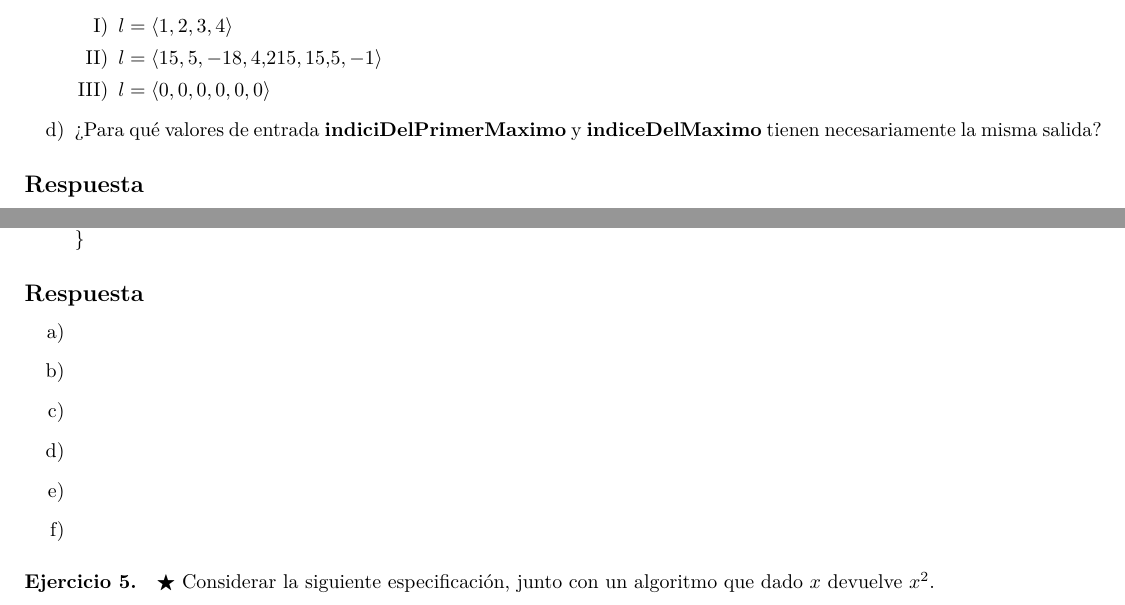
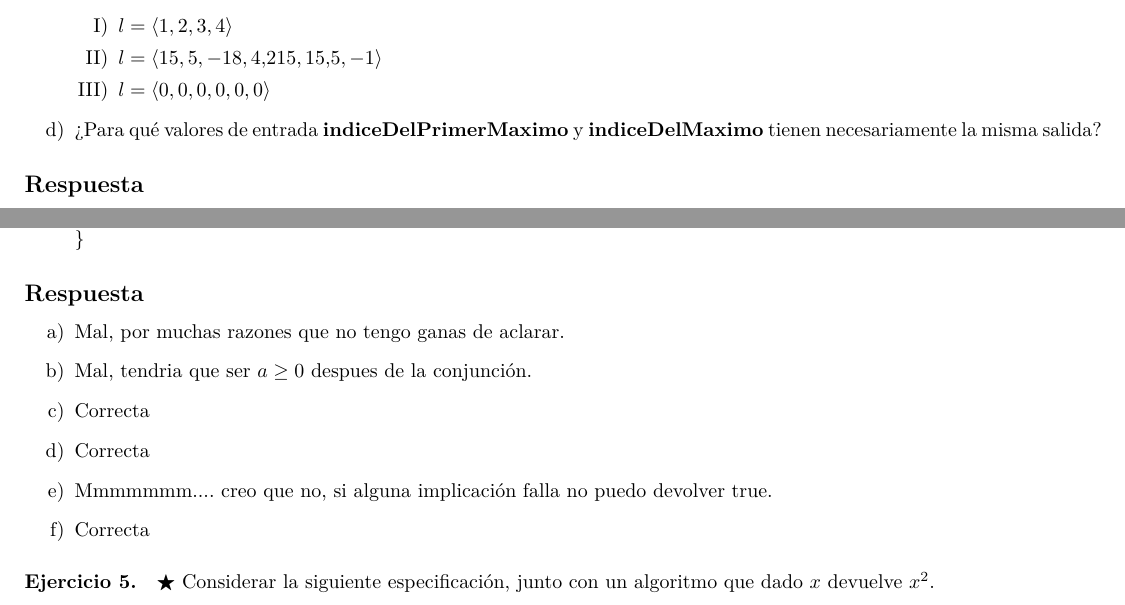
Before and after one commit to AndresHense/Algo1, a LaTeX document (Practicas/Practica3/practiga3.tex): two parts of pages 3 and 4 of 10, joined at a grey line, cut so that both start at the same text. Compiled offline with pdfLaTeX.

Commit message:
Completed exercise 4

```diff
--- a/Practicas/Practica3/practiga3.tex
+++ b/Practicas/Practica3/practiga3.tex
@@ -136,7 +136,7 @@ Hola, este no es un resuelto oficial, tiene el logo del DC porque me parecio div
 				\item $l=\langle 15,5,-18,4.215,15.5,-1\rangle$
 				\item $l=\langle 0,0,0,0,0,0\rangle$
 			\end{enumerate}
-		\item  ¿Para qué valores de entrada \textbf{indiciDelPrimerMaximo} y \textbf{indiceDelMaximo} tienen necesariamente la misma salida?
+		\item  ¿Para qué valores de entrada \textbf{indiceDelPrimerMaximo} y \textbf{indiceDelMaximo} tienen necesariamente la misma salida?
 	\end{enumerate}
 \subsection*{Respuesta}
 	\begin{enumerate}[label=\alph*)]
@@ -213,12 +213,12 @@ Para las que no lo son, indicar por qué.\bigskip \\
 	\end{enumerate}
 \subsection*{Respuesta}
 	\begin{enumerate}[label=\alph*)]
-		\item
-		\item
-		\item
-		\item
-		\item
-		\item
+		\item Mal, por muchas razones que no tengo ganas de aclarar.
+		\item Mal, tendria que ser $a\geq 0$ despues de la conjunción.
+		\item Correcta
+		\item Correcta
+		\item Mmmmmmm.... creo que no, si alguna implicación falla no puedo devolver true.
+		\item Correcta
 	\end{enumerate}
 
 \paragraph*{Ejercicio 5.}$\bigstar$ Considerar la siguiente especificación, junto con un algoritmo que dado $x$ devuelve $x^2$.\medskip \\
```
Also changed, not shown: Practicas/Practica3/practiga3.pdf.
